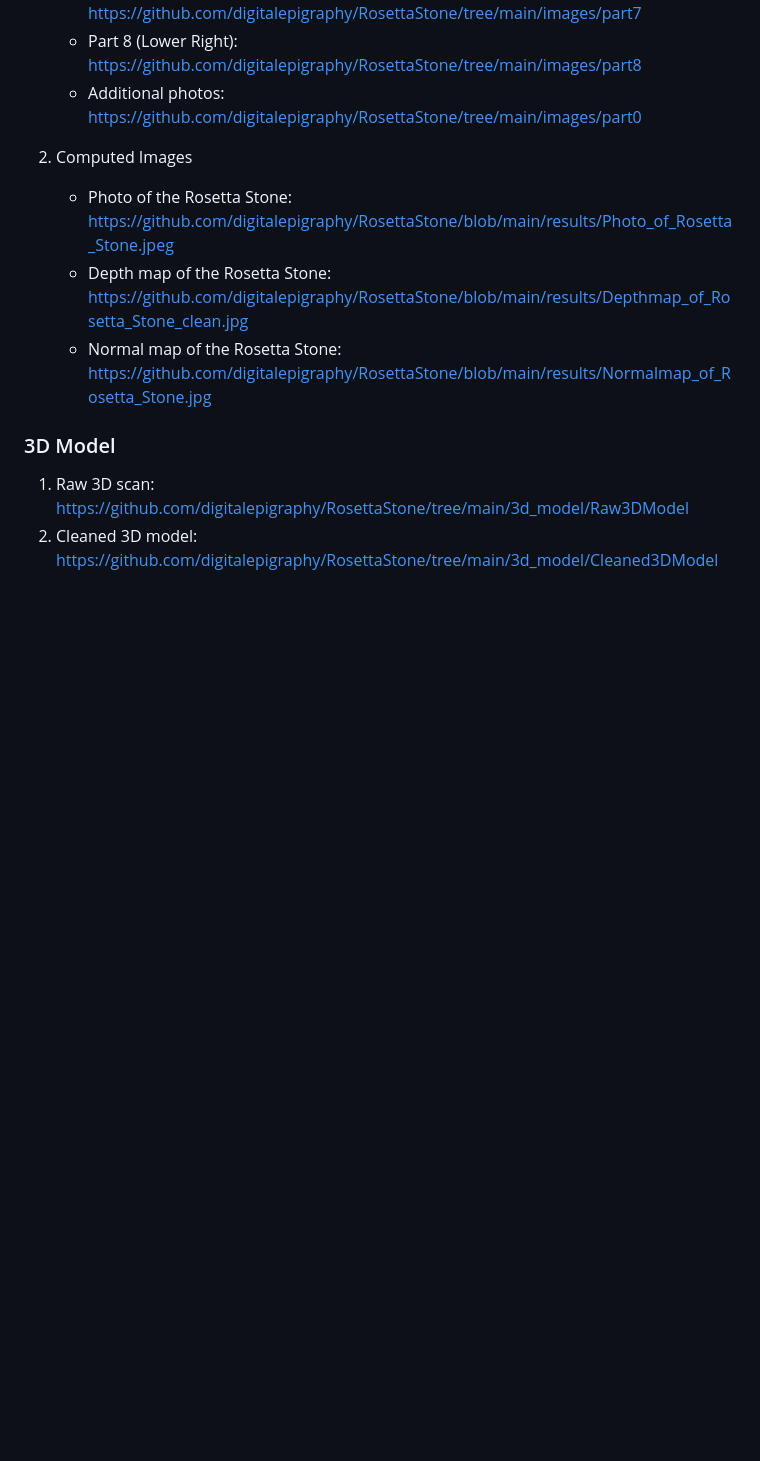
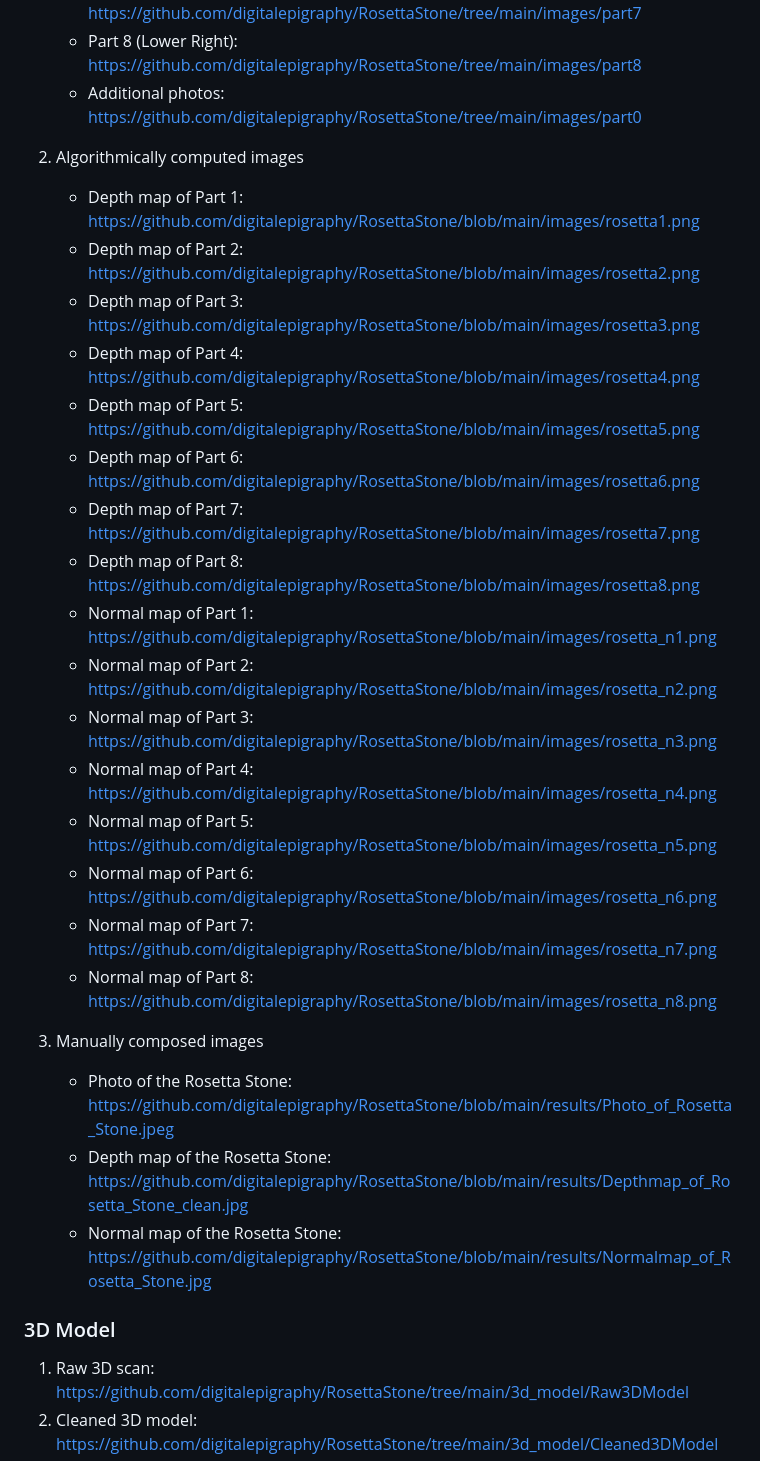
Before and after one commit to digitalepigraphy/RosettaStone, a Markdown page: README.md, the part around the change. Drawn GitHub-style; blank space fills up the shorter version.

```diff
--- a/README.md
+++ b/README.md
@@ -28,7 +28,26 @@ Creative Commons Attribution-NonCommercial-ShareAlike 4.0 International Public L
    - Part 8 (Lower Right): https://github.com/digitalepigraphy/RosettaStone/tree/main/images/part8
    - Additional photos: https://github.com/digitalepigraphy/RosettaStone/tree/main/images/part0
 
-2. Computed Images
+2. Algorithmically computed images
+
+   - Depth map of Part 1: https://github.com/digitalepigraphy/RosettaStone/blob/main/images/rosetta1.png
+   - Depth map of Part 2: https://github.com/digitalepigraphy/RosettaStone/blob/main/images/rosetta2.png
+   - Depth map of Part 3: https://github.com/digitalepigraphy/RosettaStone/blob/main/images/rosetta3.png
+   - Depth map of Part 4: https://github.com/digitalepigraphy/RosettaStone/blob/main/images/rosetta4.png
+   - Depth map of Part 5: https://github.com/digitalepigraphy/RosettaStone/blob/main/images/rosetta5.png
+   - Depth map of Part 6: https://github.com/digitalepigraphy/RosettaStone/blob/main/images/rosetta6.png
+   - Depth map of Part 7: https://github.com/digitalepigraphy/RosettaStone/blob/main/images/rosetta7.png
+   - Depth map of Part 8: https://github.com/digitalepigraphy/RosettaStone/blob/main/images/rosetta8.png
+   - Normal map of Part 1: https://github.com/digitalepigraphy/RosettaStone/blob/main/images/rosetta_n1.png
+   - Normal map of Part 2: https://github.com/digitalepigraphy/RosettaStone/blob/main/images/rosetta_n2.png
+   - Normal map of Part 3: https://github.com/digitalepigraphy/RosettaStone/blob/main/images/rosetta_n3.png
+   - Normal map of Part 4: https://github.com/digitalepigraphy/RosettaStone/blob/main/images/rosetta_n4.png
+   - Normal map of Part 5: https://github.com/digitalepigraphy/RosettaStone/blob/main/images/rosetta_n5.png
+   - Normal map of Part 6: https://github.com/digitalepigraphy/RosettaStone/blob/main/images/rosetta_n6.png
+   - Normal map of Part 7: https://github.com/digitalepigraphy/RosettaStone/blob/main/images/rosetta_n7.png
+   - Normal map of Part 8: https://github.com/digitalepigraphy/RosettaStone/blob/main/images/rosetta_n8.png
+
+3. Manually composed images
 
    - Photo of the Rosetta Stone: https://github.com/digitalepigraphy/RosettaStone/blob/main/results/Photo_of_Rosetta_Stone.jpeg
    - Depth map of the Rosetta Stone: https://github.com/digitalepigraphy/RosettaStone/blob/main/results/Depthmap_of_Rosetta_Stone_clean.jpg
```
